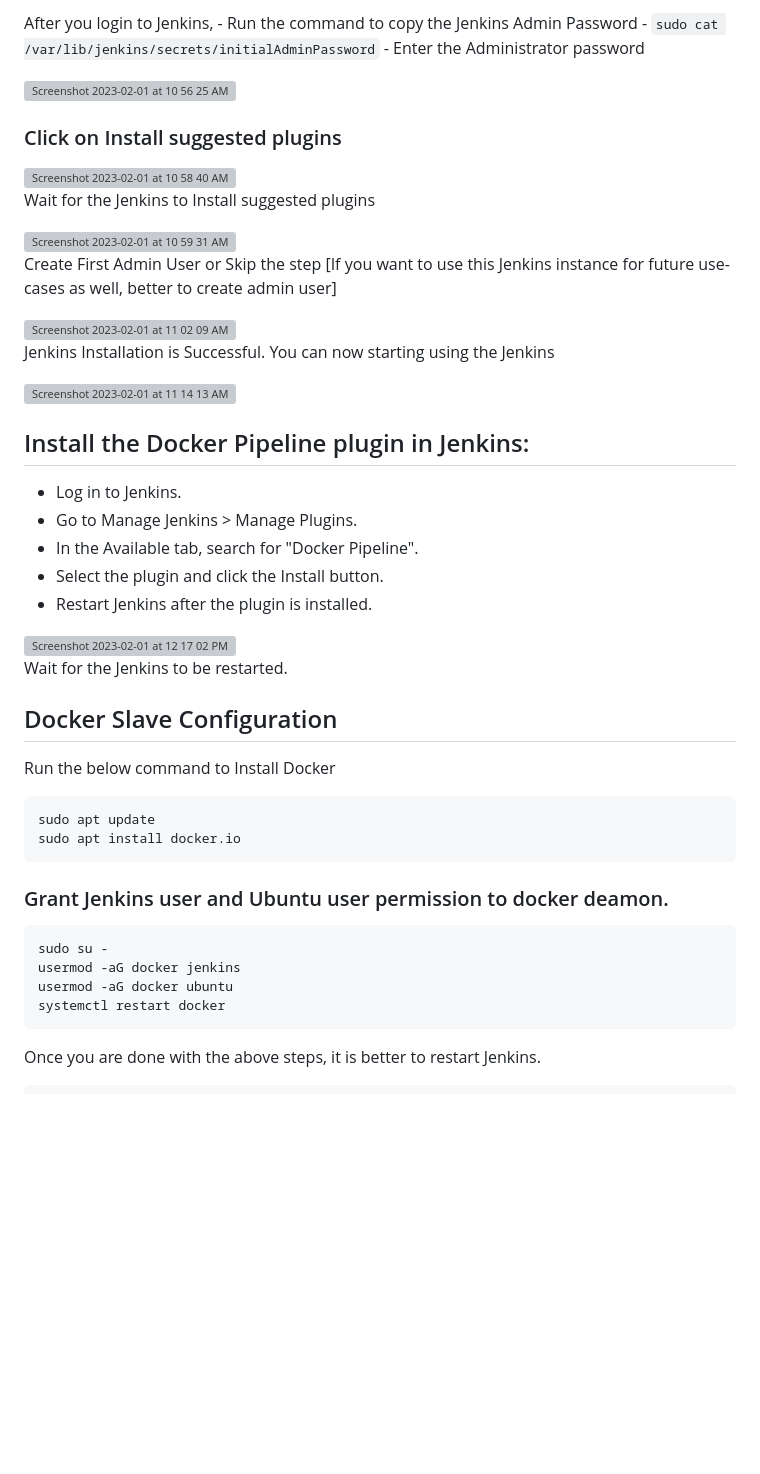
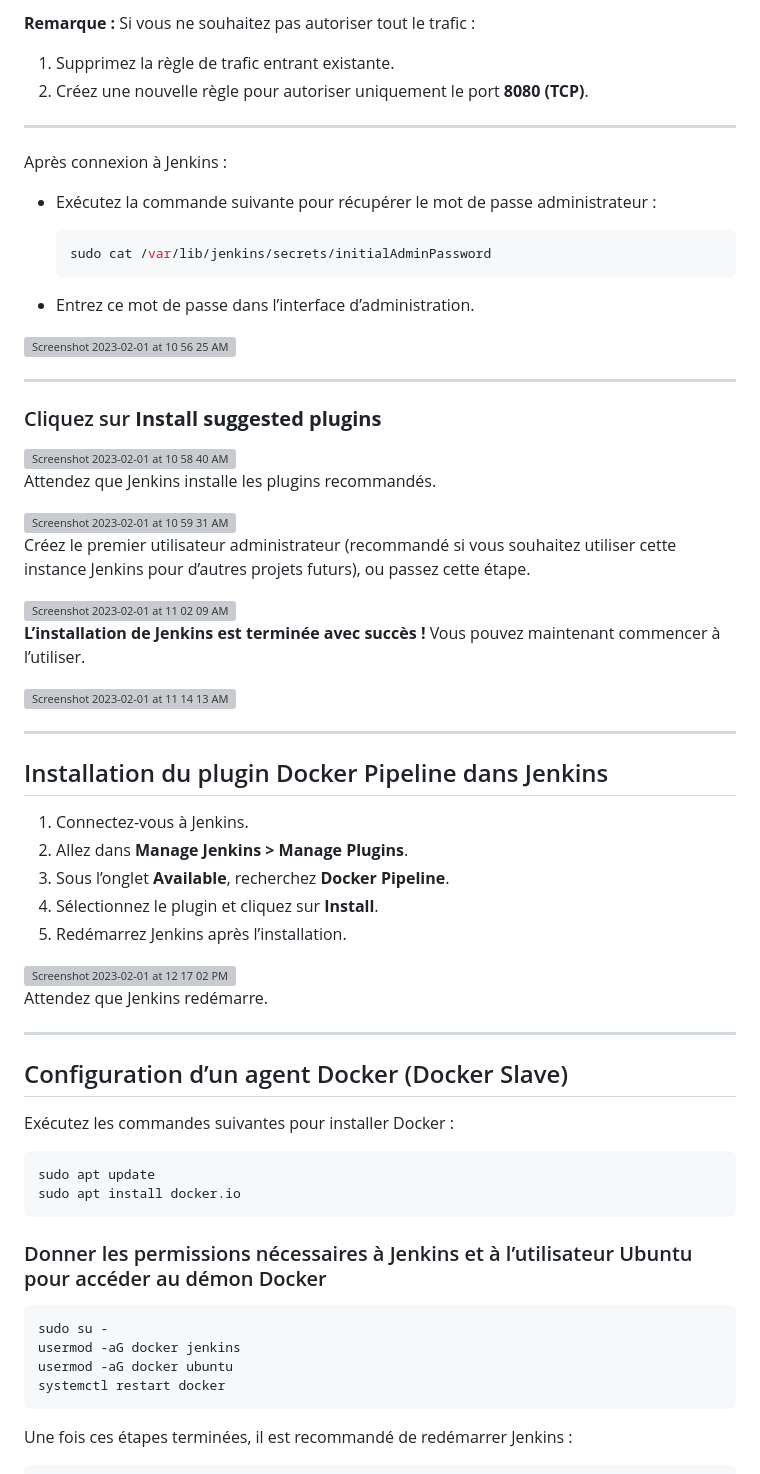
Before and after one commit to donaldte/Formation-Devops, a Markdown page: Jenkins-Zero-To-Hero/README.md, the part around one of its changes. Drawn GitHub-style; blank space fills up the shorter version; grey boxes are pictures that could not be loaded.

````diff
--- a/Jenkins-Zero-To-Hero/README.md
+++ b/Jenkins-Zero-To-Hero/README.md
@@ -70,57 +80,76 @@ Note: If you are not interested in allowing `All Traffic` to your EC2 instance
 
-After you login to Jenkins,
-      - Run the command to copy the Jenkins Admin Password - `sudo cat /var/lib/jenkins/secrets/initialAdminPassword`
-      - Enter the Administrator password
+**Remarque :**
+Si vous ne souhaitez pas autoriser tout le trafic :
+
+1. Supprimez la règle de trafic entrant existante.
+2. Créez une nouvelle règle pour autoriser uniquement le port **8080 (TCP)**.
+
+---
+
+Après connexion à Jenkins :
+
+* Exécutez la commande suivante pour récupérer le mot de passe administrateur :
+
+  ```bash
+  sudo cat /var/lib/jenkins/secrets/initialAdminPassword
+  ```
+* Entrez ce mot de passe dans l’interface d’administration.
 
 <img width="1291" alt="Screenshot 2023-02-01 at 10 56 25 AM" src="https://user-images.githubusercontent.com/43399466/215959008-3ebca431-1f14-4d81-9f12-6bb232bfbee3.png">
 
-### Click on Install suggested plugins
+---
+
+### Cliquez sur **Install suggested plugins**
 
 <img width="1291" alt="Screenshot 2023-02-01 at 10 58 40 AM" src="https://user-images.githubusercontent.com/43399466/215959294-047eadef-7e64-4795-bd3b-b1efb0375988.png">
 
-Wait for the Jenkins to Install suggested plugins
+Attendez que Jenkins installe les plugins recommandés.
 
 <img width="1291" alt="Screenshot 2023-02-01 at 10 59 31 AM" src="https://user-images.githubusercontent.com/43399466/215959398-344b5721-28ec-47a5-8908-b698e435608d.png">
 
-Create First Admin User or Skip the step [If you want to use this Jenkins instance for future use-cases as well, better to create admin user]
+Créez le premier utilisateur administrateur (recommandé si vous souhaitez utiliser cette instance Jenkins pour d’autres projets futurs), ou passez cette étape.
 
 <img width="990" alt="Screenshot 2023-02-01 at 11 02 09 AM" src="https://user-images.githubusercontent.com/43399466/215959757-403246c8-e739-4103-9265-6bdab418013e.png">
 
-Jenkins Installation is Successful. You can now starting using the Jenkins
+**L’installation de Jenkins est terminée avec succès !**
+Vous pouvez maintenant commencer à l’utiliser.
 
 <img width="990" alt="Screenshot 2023-02-01 at 11 14 13 AM" src="https://user-images.githubusercontent.com/43399466/215961440-3f13f82b-61a2-4117-88bc-0da265a67fa7.png">
 
-## Install the Docker Pipeline plugin in Jenkins:
+---
 
-   - Log in to Jenkins.
-   - Go to Manage Jenkins > Manage Plugins.
-   - In the Available tab, search for "Docker Pipeline".
-   - Select the plugin and click the Install button.
-   - Restart Jenkins after the plugin is installed.
+## Installation du plugin Docker Pipeline dans Jenkins
+
+1. Connectez-vous à Jenkins.
+2. Allez dans **Manage Jenkins > Manage Plugins**.
+3. Sous l’onglet **Available**, recherchez **Docker Pipeline**.
+4. Sélectionnez le plugin et cliquez sur **Install**.
+5. Redémarrez Jenkins après l’installation.
 
 <img width="1392" alt="Screenshot 2023-02-01 at 12 17 02 PM" src="https://user-images.githubusercontent.com/43399466/215973898-7c366525-15db-4876-bd71-49522ecb267d.png">
 
-Wait for the Jenkins to be restarted.
+Attendez que Jenkins redémarre.
 
+---
 
-## Docker Slave Configuration
+## Configuration d’un agent Docker (Docker Slave)
 
-Run the below command to Install Docker
+Exécutez les commandes suivantes pour installer Docker :
 
-```
+```bash
 sudo apt update
 sudo apt install docker.io
 ```
 
-### Grant Jenkins user and Ubuntu user permission to docker deamon.
+### Donner les permissions nécessaires à Jenkins et à l’utilisateur Ubuntu pour accéder au démon Docker
 
-```
+```bash
 sudo su -
 usermod -aG docker jenkins
 usermod -aG docker ubuntu
 systemctl restart docker
 ```
 
-Once you are done with the above steps, it is better to restart Jenkins.
+Une fois ces étapes terminées, il est recommandé de redémarrer Jenkins :
 
 ```
````
Also changed, not shown: other parts of Jenkins-Zero-To-Hero/README.md (+41 -31 lines).
